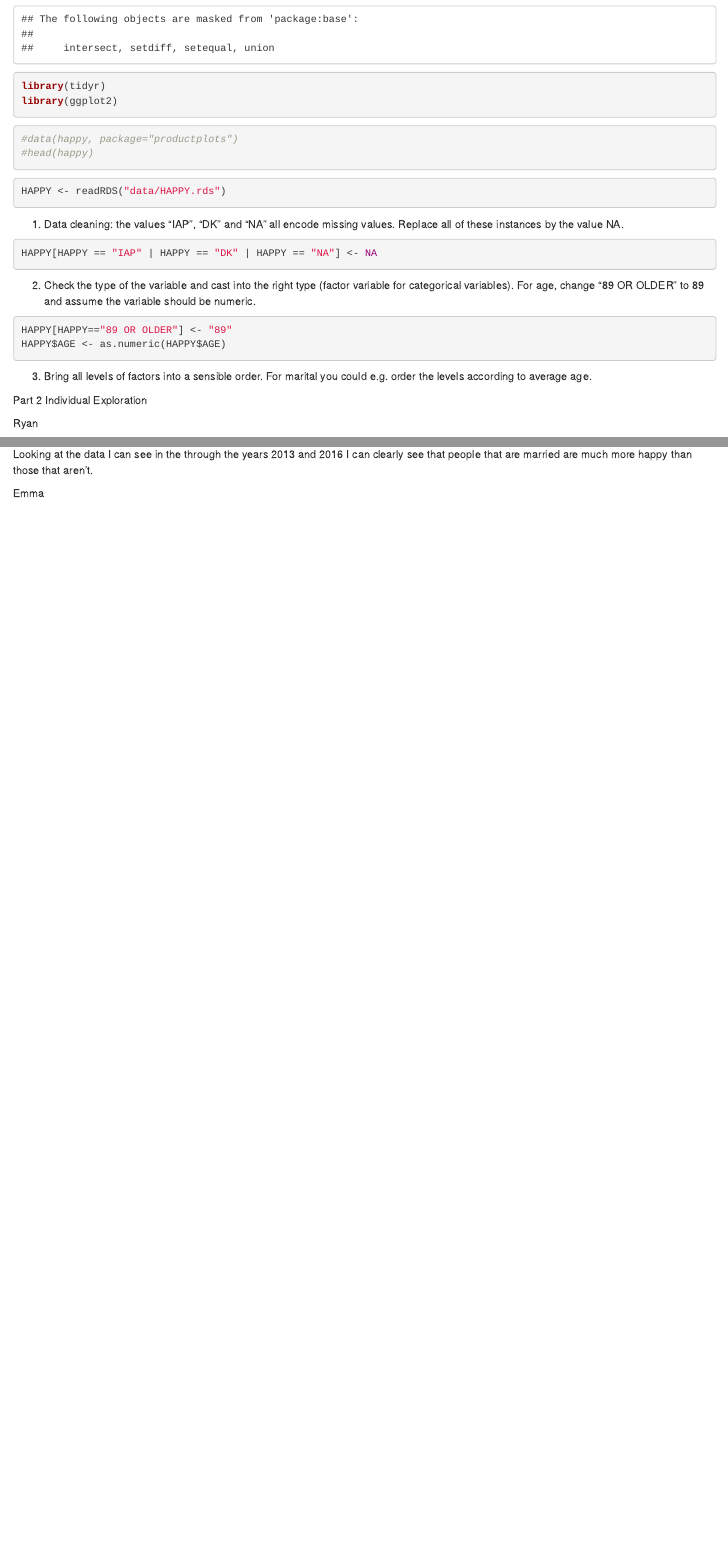
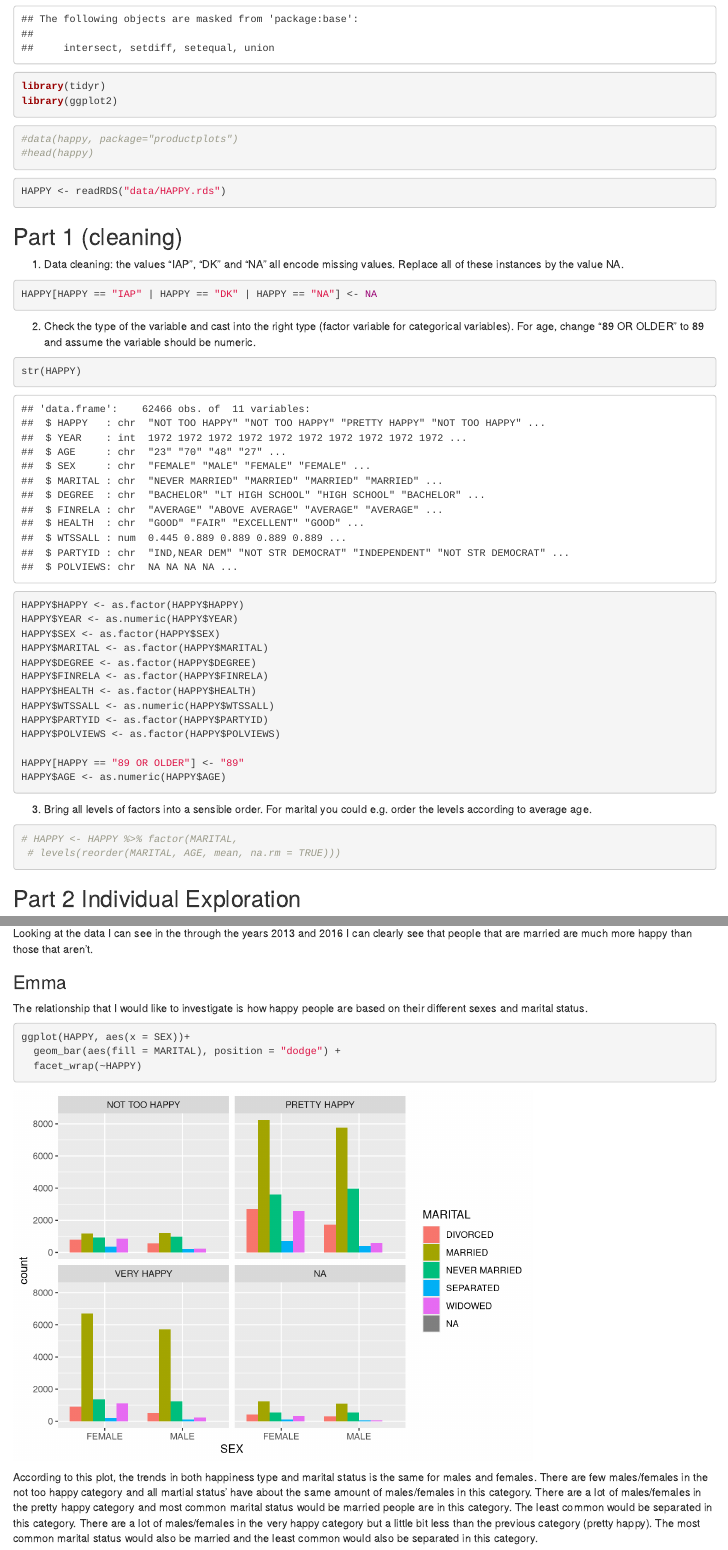
Before and after one commit to ryancorydon8/homework7, an R Markdown document (homework7.Rmd): the page in a window 1100 px wide, from 330 px down, and a second part further down, joined at a grey line. Rendered offline with R 4.5, knitr and Pandoc, with nearby package versions.

Commit message:
Emma added

````diff
--- a/homework7.Rmd
+++ b/homework7.Rmd
@@ -21,11 +21,12 @@ library(ggplot2)
 #data(happy, package="productplots")
 #head(happy)
 ```
+
 ```{r}
 HAPPY <- readRDS("data/HAPPY.rds")
 ```
 
-
+## Part 1 (cleaning)
 
 1. Data cleaning: the values “IAP”, “DK” and “NA” all encode missing values. Replace all of these instances by the value NA.
 
@@ -37,7 +38,19 @@ HAPPY[HAPPY == "IAP" | HAPPY == "DK" | HAPPY == "NA"] <- NA
 2. Check the type of the variable and cast into the right type (factor variable for categorical variables). For age, change “89 OR OLDER” to 89 and assume the variable should be numeric.
 
 ```{r}
-HAPPY[HAPPY=="89 OR OLDER"] <- "89"
+str(HAPPY)
+HAPPY$HAPPY <- as.factor(HAPPY$HAPPY)
+HAPPY$YEAR <- as.numeric(HAPPY$YEAR)
+HAPPY$SEX <- as.factor(HAPPY$SEX)
+HAPPY$MARITAL <- as.factor(HAPPY$MARITAL)
+HAPPY$DEGREE <- as.factor(HAPPY$DEGREE)
+HAPPY$FINRELA <- as.factor(HAPPY$FINRELA)
+HAPPY$HEALTH <- as.factor(HAPPY$HEALTH)
+HAPPY$WTSSALL <- as.numeric(HAPPY$WTSSALL)
+HAPPY$PARTYID <- as.factor(HAPPY$PARTYID)
+HAPPY$POLVIEWS <- as.factor(HAPPY$POLVIEWS)
+
+HAPPY[HAPPY == "89 OR OLDER"] <- "89"
 HAPPY$AGE <- as.numeric(HAPPY$AGE)
 ```
 
@@ -45,10 +58,16 @@ HAPPY$AGE <- as.numeric(HAPPY$AGE)
 
 3. Bring all levels of factors into a sensible order. For marital you could e.g. order the levels according to average age.
 
+```{r}
+
+# HAPPY <- HAPPY %>% factor(MARITAL,
+ # levels(reorder(MARITAL, AGE, mean, na.rm = TRUE)))
 
 
 
 
-Part 2 Individual Exploration
+```
 
-Ryan
+
+
+## Part 2 Individual Exploration
@@ -65,6 +86,17 @@ HAPPY %>% filter(YEAR > '2012') %>% filter(MARITAL == 'MARRIED' | MARITAL == 'DI
   geom_bar(aes(fill = MARITAL), position = "dodge") +
   facet_wrap(~HAPPY)
 ```
+
 Looking at the data I can see in the through the years 2013 and 2016 I can clearly see that people that are married are much more happy than those that aren't.
 
-Emma
+### Emma
+
+The relationship that I would like to investigate is how happy people are based on their different sexes and marital status.
+
+```{r}
+ggplot(HAPPY, aes(x = SEX))+
+  geom_bar(aes(fill = MARITAL), position = "dodge") +
+  facet_wrap(~HAPPY)
+```
+
+According to this plot, the trends in both happiness type and marital status is the same for males and females. There are few males/females in the not too happy category and all martial status' have about the same amount of males/females in this category. There are a lot of males/females in the pretty happy category and most common marital status would be married people are in this category. The least common would be separated in this category. There are a lot of males/females in the very happy category but a little bit less than the previous category (pretty happy). The most common marital status would also be married and the least common would also be separated in this category.
````
Also changed, not shown: homework7.html, homework7.Rmd (2 more changed lines).
